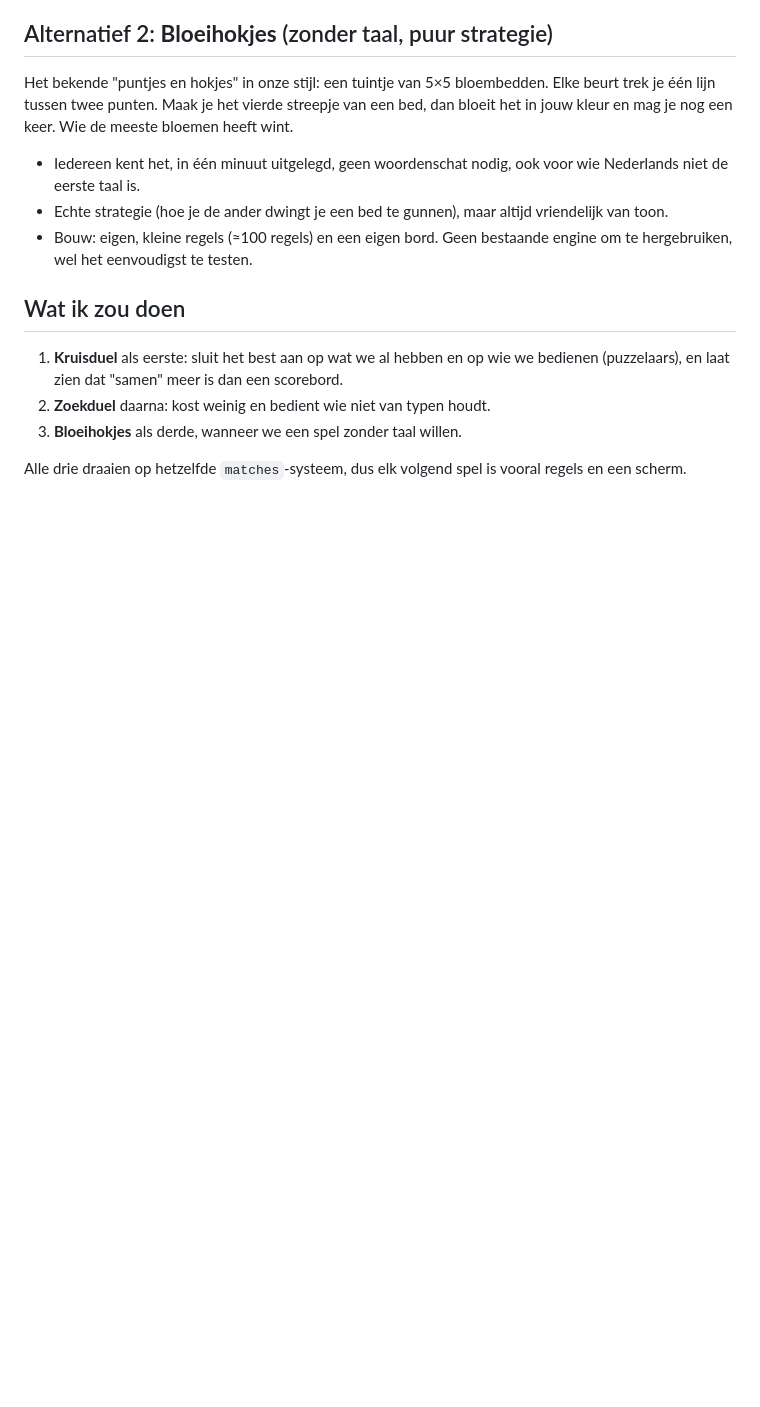
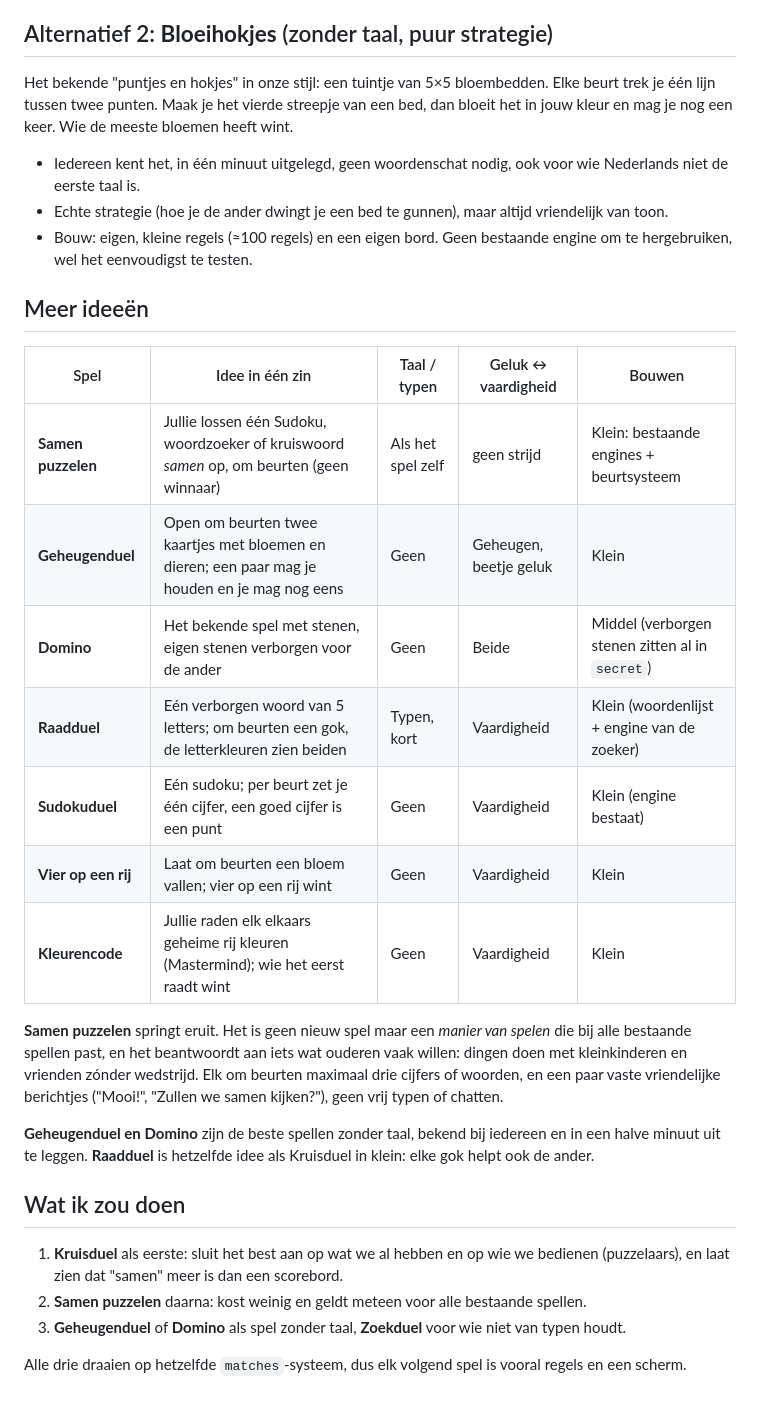
Before and after one commit to FJB908/Puzzleplace, a Markdown page: docs/NIEUW-SPEL-VOOR-TWEE.md, the part around the change. Drawn GitHub-style; blank space fills up the shorter version.

Commit message:
Meer ideeën voor spellen met twee
Co-Authored-By: Claude Sonnet 5.5 <noreply@anthropic.com>
Claude-Session: https://claude.ai/code/session_01LgbxH1qrjXizXXVfGKUFRc

```diff
--- a/docs/NIEUW-SPEL-VOOR-TWEE.md
+++ b/docs/NIEUW-SPEL-VOOR-TWEE.md
@@ -95,10 +95,29 @@ Maak je het vierde streepje van een bed, dan bloeit het in jouw kleur en mag je
 - Echte strategie (hoe je de ander dwingt je een bed te gunnen), maar altijd vriendelijk van toon.
 - Bouw: eigen, kleine regels (≈100 regels) en een eigen bord. Geen bestaande engine om te hergebruiken, wel het eenvoudigst te testen.
 
+## Meer ideeën
+
+| Spel | Idee in één zin | Taal / typen | Geluk ↔ vaardigheid | Bouwen |
+|---|---|---|---|---|
+| **Samen puzzelen** | Jullie lossen één Sudoku, woordzoeker of kruiswoord *samen* op, om beurten (geen winnaar) | Als het spel zelf | geen strijd | Klein: bestaande engines + beurtsysteem |
+| **Geheugenduel** | Open om beurten twee kaartjes met bloemen en dieren; een paar mag je houden en je mag nog eens | Geen | Geheugen, beetje geluk | Klein |
+| **Domino** | Het bekende spel met stenen, eigen stenen verborgen voor de ander | Geen | Beide | Middel (verborgen stenen zitten al in `secret`) |
+| **Raadduel** | Eén verborgen woord van 5 letters; om beurten een gok, de letterkleuren zien beiden | Typen, kort | Vaardigheid | Klein (woordenlijst + engine van de zoeker) |
+| **Sudokuduel** | Eén sudoku; per beurt zet je één cijfer, een goed cijfer is een punt | Geen | Vaardigheid | Klein (engine bestaat) |
+| **Vier op een rij** | Laat om beurten een bloem vallen; vier op een rij wint | Geen | Vaardigheid | Klein |
+| **Kleurencode** | Jullie raden elk elkaars geheime rij kleuren (Mastermind); wie het eerst raadt wint | Geen | Vaardigheid | Klein |
+
+**Samen puzzelen** springt eruit. Het is geen nieuw spel maar een *manier van spelen* die bij alle bestaande spellen past, en het
+beantwoordt aan iets wat ouderen vaak willen: dingen doen met kleinkinderen en vrienden zónder wedstrijd. Elk om beurten maximaal drie
+cijfers of woorden, en een paar vaste vriendelijke berichtjes ("Mooi!", "Zullen we samen kijken?"), geen vrij typen of chatten.
+
+**Geheugenduel en Domino** zijn de beste spellen zonder taal, bekend bij iedereen en in een halve minuut uit te leggen.
+**Raadduel** is hetzelfde idee als Kruisduel in klein: elke gok helpt ook de ander.
+
 ## Wat ik zou doen
 
 1. **Kruisduel** als eerste: sluit het best aan op wat we al hebben en op wie we bedienen (puzzelaars), en laat zien dat "samen" meer is dan een scorebord.
-2. **Zoekduel** daarna: kost weinig en bedient wie niet van typen houdt.
-3. **Bloeihokjes** als derde, wanneer we een spel zonder taal willen.
+2. **Samen puzzelen** daarna: kost weinig en geldt meteen voor alle bestaande spellen.
+3. **Geheugenduel** of **Domino** als spel zonder taal, **Zoekduel** voor wie niet van typen houdt.
 
 Alle drie draaien op hetzelfde `matches`-systeem, dus elk volgend spel is vooral regels en een scherm.
```
